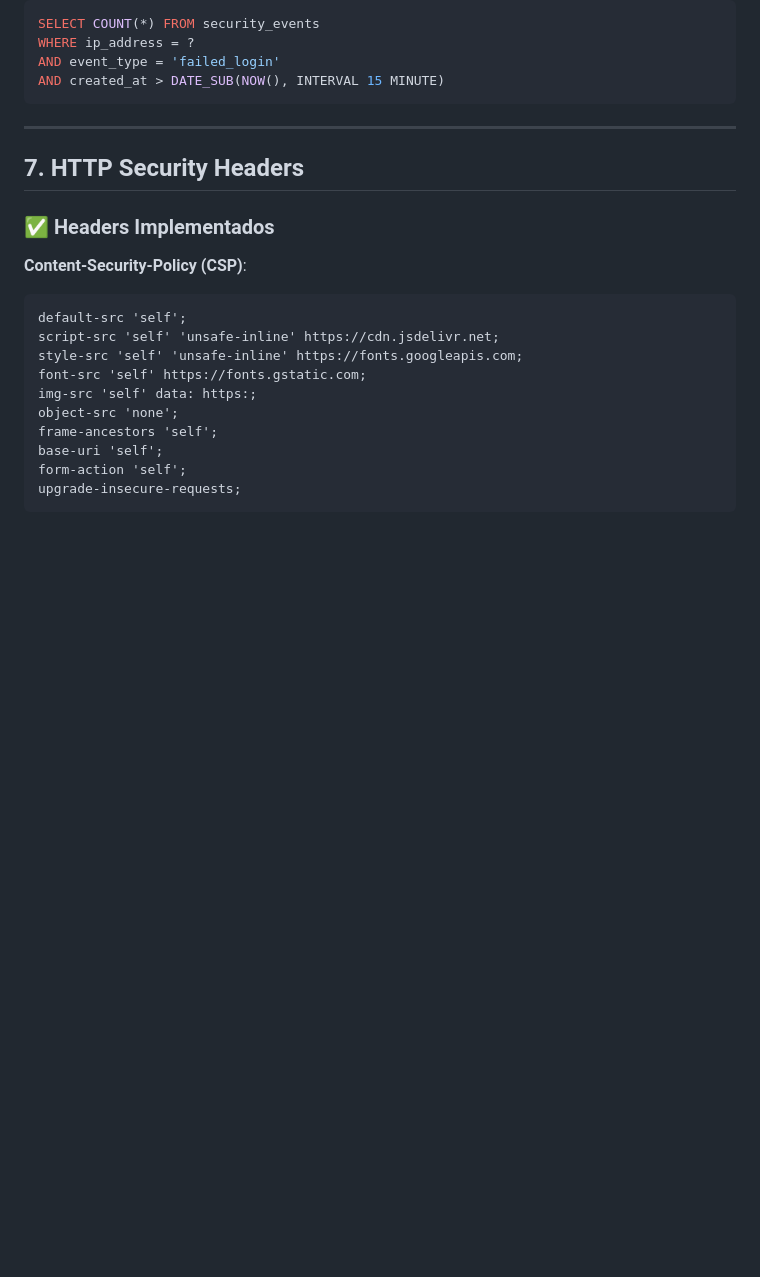
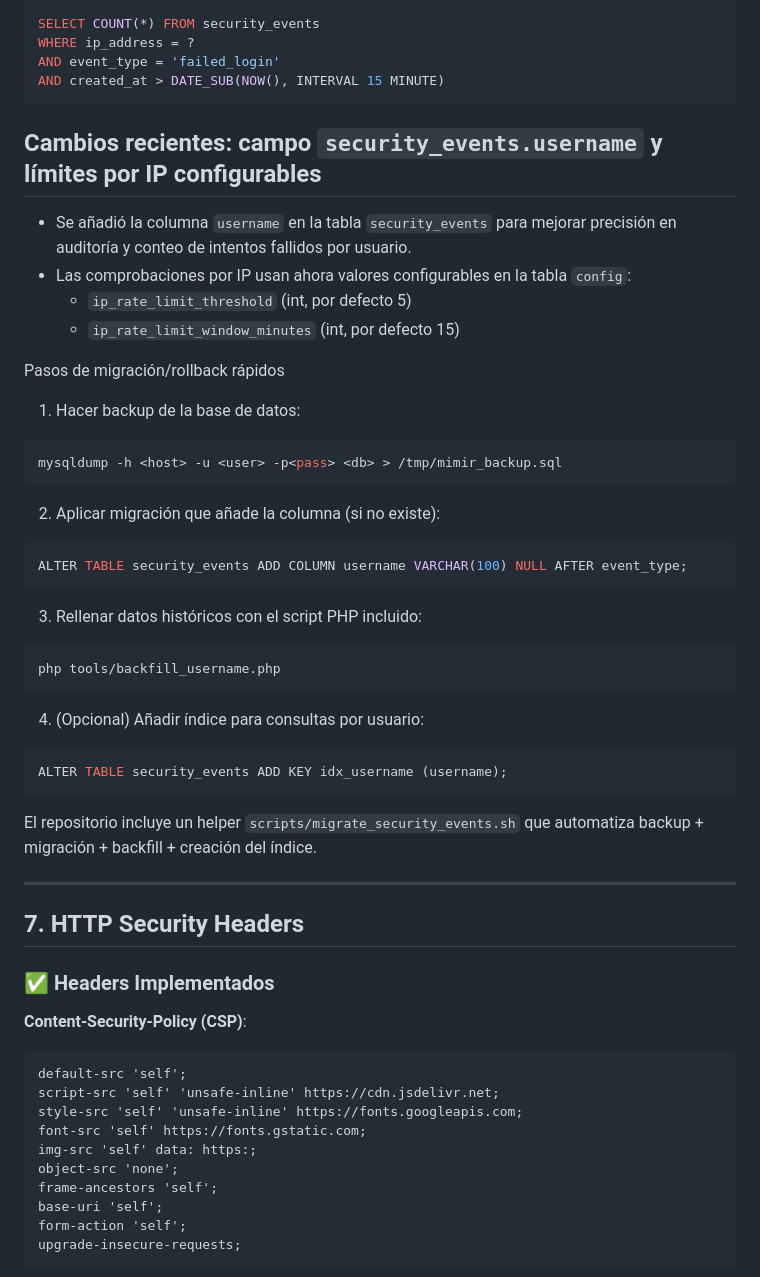
Before and after one commit to matatunos/Mimir, a Markdown page: SECURITY.md, the part around the change. GitHub-like rendering; blank space fills up the shorter version.

Commit message:
Docs: SECURITY.md - document username column, ip-rate config and migration steps

````diff
--- a/SECURITY.md
+++ b/SECURITY.md
@@ -281,6 +281,41 @@ WHERE ip_address = ?
 AND event_type = 'failed_login'
 AND created_at > DATE_SUB(NOW(), INTERVAL 15 MINUTE)
 ```
+
+## Cambios recientes: campo `security_events.username` y límites por IP configurables
+
+- Se añadió la columna `username` en la tabla `security_events` para mejorar precisión en auditoría y conteo de intentos fallidos por usuario.
+- Las comprobaciones por IP usan ahora valores configurables en la tabla `config`:
+    - `ip_rate_limit_threshold` (int, por defecto 5)
+    - `ip_rate_limit_window_minutes` (int, por defecto 15)
+
+Pasos de migración/rollback rápidos
+
+1. Hacer backup de la base de datos:
+
+```bash
+mysqldump -h <host> -u <user> -p<pass> <db> > /tmp/mimir_backup.sql
+```
+
+2. Aplicar migración que añade la columna (si no existe):
+
+```sql
+ALTER TABLE security_events ADD COLUMN username VARCHAR(100) NULL AFTER event_type;
+```
+
+3. Rellenar datos históricos con el script PHP incluido:
+
+```bash
+php tools/backfill_username.php
+```
+
+4. (Opcional) Añadir índice para consultas por usuario:
+
+```sql
+ALTER TABLE security_events ADD KEY idx_username (username);
+```
+
+El repositorio incluye un helper `scripts/migrate_security_events.sh` que automatiza backup + migración + backfill + creación del índice.
 
 ---
 
````
